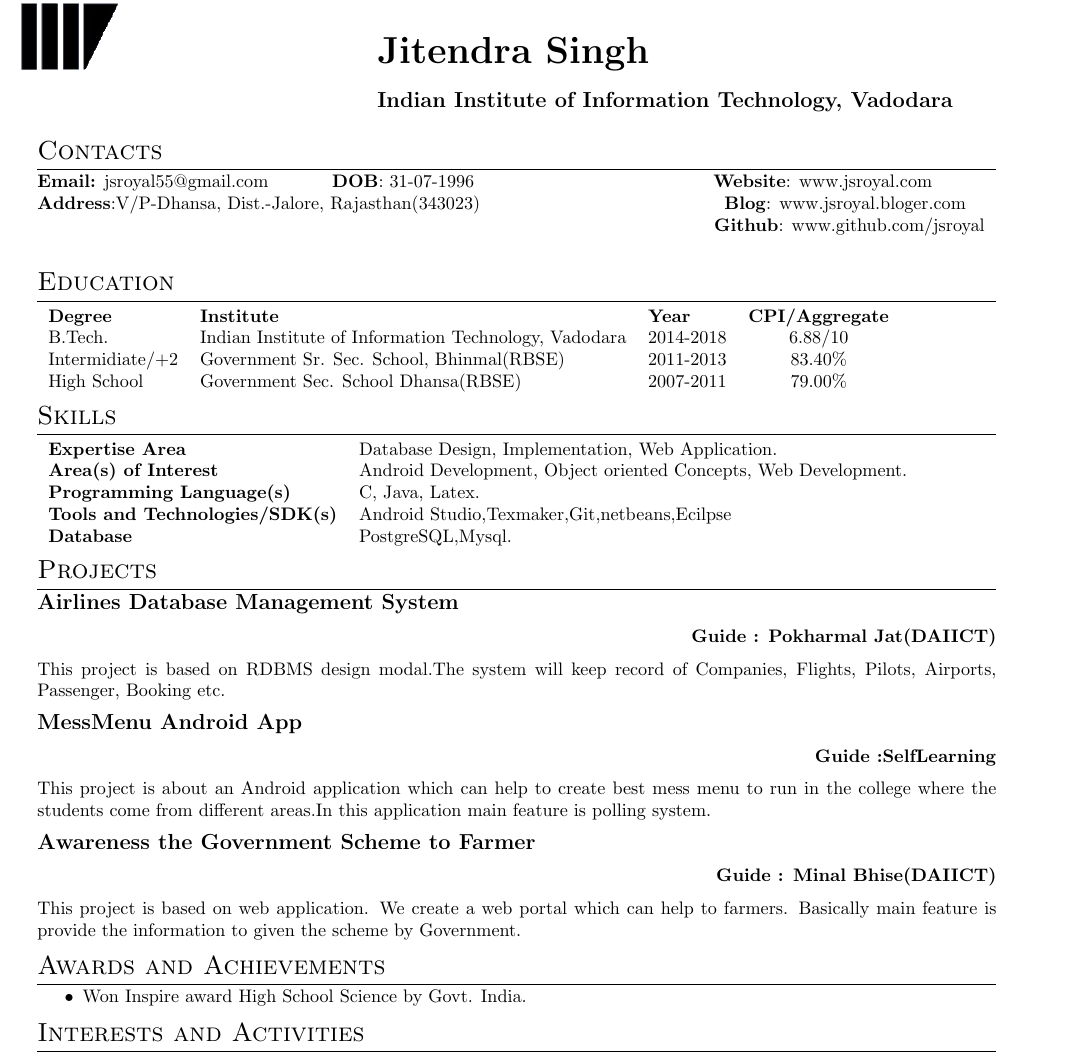
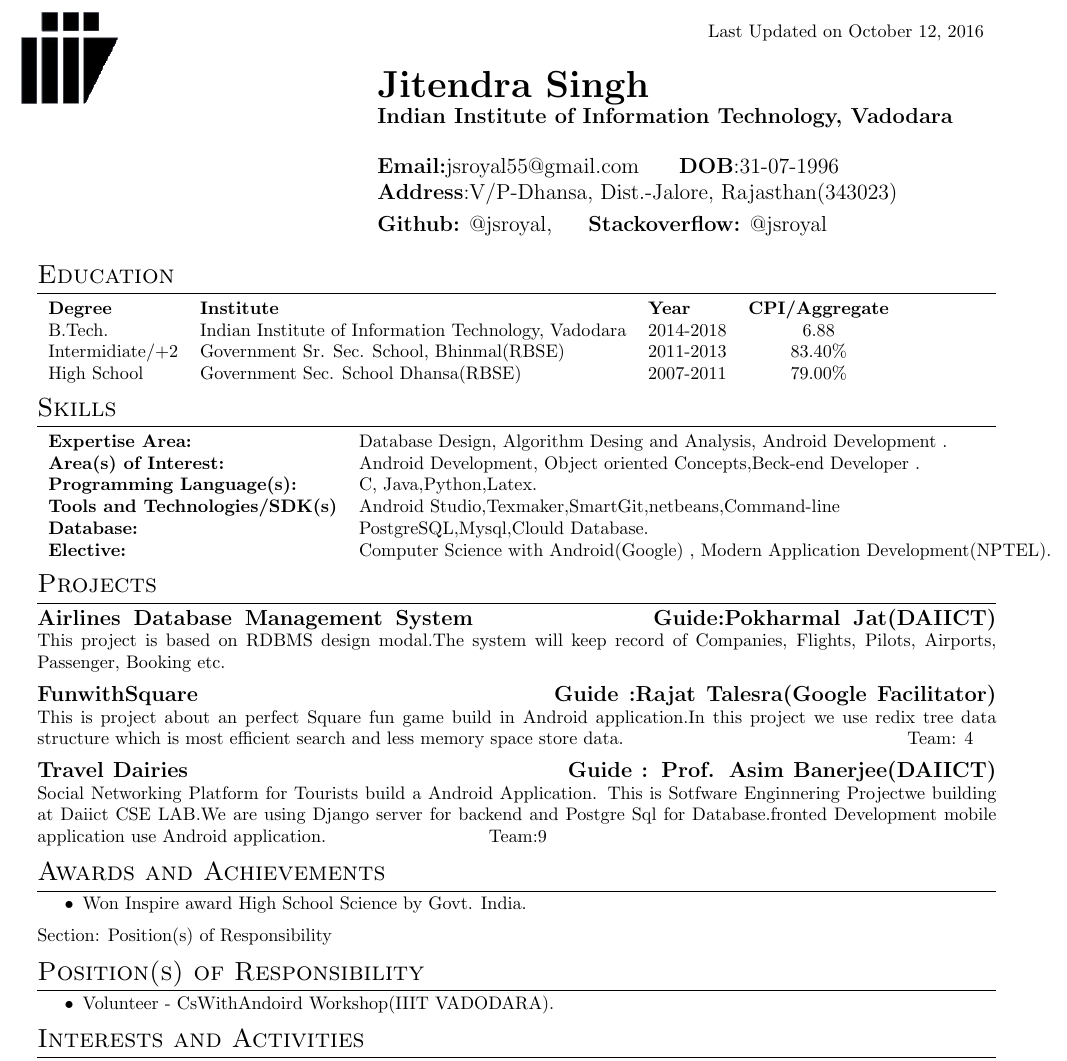
Before and after one commit to jitendra3109/Resume, a LaTeX document (jitendra singh.tex): part of the page, cut at the place of the change. Compiled offline with pdfLaTeX.

Commit message:
Update resume

```diff
--- a/jitendra singh.tex
+++ b/jitendra singh.tex
@@ -16,6 +16,7 @@
 \def\LOGO{%
 \begin{picture}(0,0)\unitlength=1cm
 \put (-1,-2) {\includegraphics[scale=0.6]{logo_iiitv.png}}
+\hspace*{13cm}Last Updated on \today \\ \\
 \end{picture}
 }
 \usepackage{geometry}
@@ -29,23 +30,23 @@
 \begin{minipage}{12cm}
 
 %------------------------------------------Personal Data---------------------------------------------%
-\begin{huge}\textbf{Jitendra Singh}\\ \\ \end{huge}
+\begin{huge}\textbf{Jitendra Singh}\\ \end{huge}
 \begin{large}
-\textbf{Indian Institute of Information Technology, Vadodara\\ }
+\textbf{Indian Institute of Information Technology, Vadodara\\\\}
+\textbf{Email:}jsroyal55@gmail.com \hspace*{.5cm} \textbf{DOB}:31-07-1996
+
+\textbf{Address}:V/P-Dhansa, Dist.-Jalore, Rajasthan(343023)\vspace{.2cm}
+
+\textbf{Github:} @jsroyal,\hspace*{.7cm}\textbf{Stackoverflow:} @jsroyal\\
 \end{large}
 \end{minipage}
 \end{flushright}
-\section{Contacts}
-\textbf{Email:} jsroyal55@gmail.com \hspace*{1cm} \textbf{DOB}: 31-07-1996
-\hspace*{4.4cm}   \textbf{Website}:  www.jsroyal.com\\
-\textbf{Address}:V/P-Dhansa, Dist.-Jalore, Rajasthan(343023)
-\hspace*{4.5cm}  \textbf{Blog}:  www.jsroyal.bloger.com\\
-\hspace*{13cm} \textbf{Github}:  www.github.com/jsroyal\\
+
 %Section: Education
 \section{Education}
 \begin{tabular}{lllc}
 \textbf{Degree}&\textbf{Institute}&\textbf{Year}&\textbf{CPI/Aggregate}\\
-B.Tech.& Indian Institute of Information Technology, Vadodara & 2014-2018 & 6.88/10  \\
+B.Tech.& Indian Institute of Information Technology, Vadodara & 2014-2018 & 6.88  \\
 Intermidiate/+2 & Government Sr. Sec. School, Bhinmal(RBSE) & 2011-2013 & 83.40\%\\
 High School & Government Sec. School Dhansa(RBSE) & 2007-2011 & 79.00\%\\
 \end{tabular}
@@ -53,25 +54,32 @@ High School & Government Sec. School Dhansa(RBSE) & 2007-2011 & 79.00\%\\
 %Section: Skills
 \section{Skills}
 \begin{tabular}{ll}
-\textbf{Expertise Area} & Database Design, Implementation, Web Application. \\
-\textbf{Area(s) of Interest}& Android Development, Object oriented Concepts, Web Development.\\
-\textbf{Programming Language(s)}& C, Java, Latex.\\
-\textbf{Tools and Technologies/SDK(s)} & Android Studio,Texmaker,Git,netbeans,Ecilpse\\
-\textbf{Database} & PostgreSQL,Mysql.\\
+\textbf{Expertise Area:} & Database Design, Algorithm Desing and Analysis, Android Development . \\
+\textbf{Area(s) of Interest:}& Android Development, Object oriented Concepts,Beck-end Developer .\\
+\textbf{Programming Language(s):}& C, Java,Python,Latex.\\
+\textbf{Tools and Technologies/SDK(s)} & Android Studio,Texmaker,SmartGit,netbeans,Command-line\\
+\textbf{Database:} & PostgreSQL,Mysql,Clould Database.\\
+\textbf{Elective:} & Computer Science with Android(Google) , Modern Application Development(NPTEL).
 
 \end{tabular}
 
 
 %Section: Projects
 \section{Projects}
-\begin{large}\textbf{Airlines Database Management System }\end{large} \begin{flushright}\textbf{Guide : Pokharmal Jat(DAIICT)}\\\end{flushright}
+
+\begin{large}
+\textbf{Airlines Database Management System \hspace*{3cm} Guide:Pokharmal      Jat(DAIICT) }
+\end{large}
 This project is based on RDBMS design modal.The system
 will keep record of Companies, Flights, Pilots, Airports, Passenger, Booking etc.
 
-\begin{large}\textbf{MessMenu Android App}\end{large} \begin{flushright}\textbf{Guide :SelfLearning}\end{flushright}This project is about an Android application which can help to create best mess menu to run in the college where the students come from different areas.In this application main feature is polling system.
+\begin{large}\textbf{FunwithSquare \hspace*{6.5cm} Guide  :Rajat Talesra(Google Facilitator)}
+\end{large}
+This is project about an perfect Square fun game  build in Android application.In this project we use redix tree data structure which is most efficient search and less memory space store data.\hspace*{5.5cm}Team: 4
 
-\begin{large}\textbf{Awareness the Government Scheme to Farmer}\end{large} \begin{flushright}\textbf{Guide : Minal Bhise(DAIICT)}\\\end{flushright}
-This project is based on web application. We create a web portal which can help to farmers. Basically main feature is provide the information to given the scheme by Government.
+\begin{large}\textbf{Travel Dairies \hspace{7cm} Guide : Prof. Asim Banerjee(DAIICT)}\end{large}
+Social Networking Platform for Tourists build a Android Application.
+This is Sotfware Enginnering Projectwe building at Daiict CSE LAB.We are using Django server for backend and Postgre Sql for Database.fronted Development mobile application use Android application.\hspace{3cm} Team:9
 %Section: Internships
 
 
@@ -86,13 +94,13 @@ This project is based on web application. We create a web portal which can help
 
 \end{itemize}
 
-%Section: Position(s) of Responsibility
-%\section{Position(s) of Responsibility}
-%\begin{tabular}{lr}
-%Project Lead Technical Consultant (Drexel University, %Philadelphia) &(July, 14 – September, 14)\\
-%Teaching Assistant for DBMS course &(July, 14 – December, 14)\\
-%Member Student Placement Cell (DBA), Student Body Government, DA-%IICT &(September, 13 - December, 14)\\
-%\end{tabular}
+Section: Position(s) of Responsibility
+\section{Position(s) of Responsibility}
+
+\begin{itemize}
+\item Volunteer - CsWithAndoird Workshop(IIIT VADODARA).
+\end{itemize}
+
 
 
 %Section: Interests and Activities
```
Also changed, not shown: jitendra singh.pdf, jitendra singh.tex (2 more changed lines), 4 other files.
